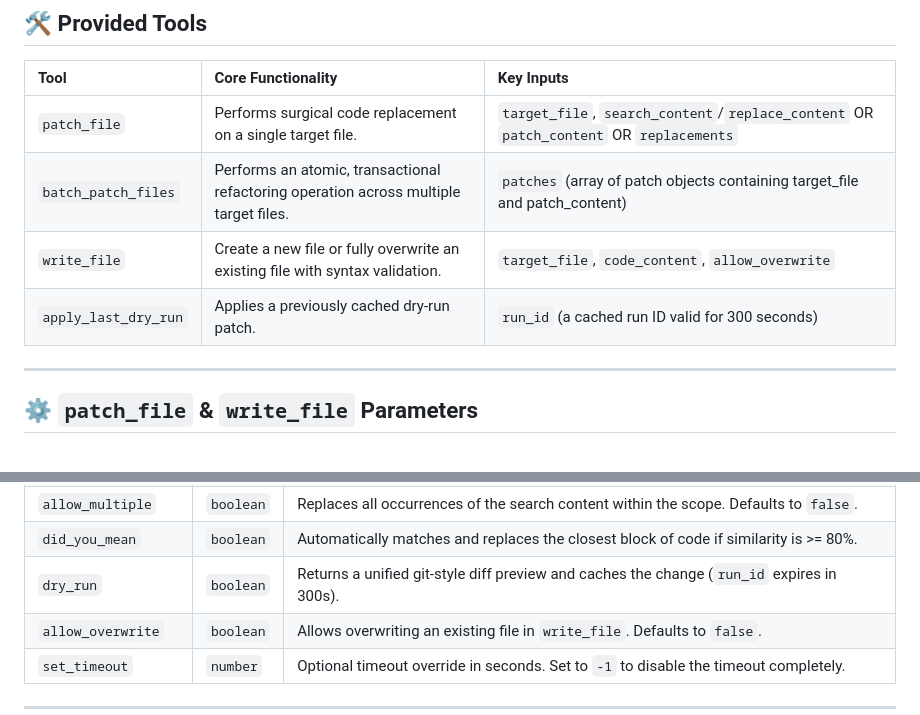
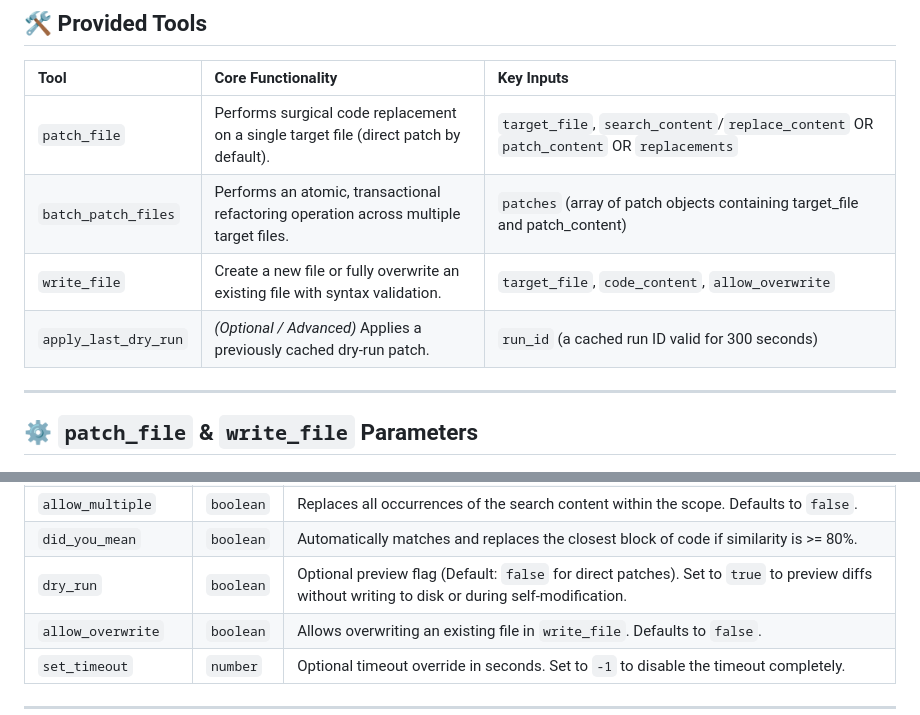
Before and after one commit to loerei/patchitRIGHT, a Markdown page: README.md, 2 parts joined by grey strips. Rendered like a GitHub page.

Commit message:
docs(readme): clarify direct patch default behavior and dry_run role

```diff
--- a/README.md
+++ b/README.md
@@ -56,10 +56,10 @@ Add the following configuration to your MCP client configuration file (e.g., `cl
 
 | Tool | Core Functionality | Key Inputs |
 | :--- | :--- | :--- |
-| `patch_file` | Performs surgical code replacement on a single target file. | `target_file`, `search_content`/`replace_content` OR `patch_content` OR `replacements` |
+| `patch_file` | Performs surgical code replacement on a single target file (direct patch by default). | `target_file`, `search_content`/`replace_content` OR `patch_content` OR `replacements` |
 | `batch_patch_files` | Performs an atomic, transactional refactoring operation across multiple target files. | `patches` (array of patch objects containing target_file and patch_content) |
 | `write_file` | Create a new file or fully overwrite an existing file with syntax validation. | `target_file`, `code_content`, `allow_overwrite` |
-| `apply_last_dry_run` | Applies a previously cached dry-run patch. | `run_id` (a cached run ID valid for 300 seconds) |
+| `apply_last_dry_run` | *(Optional / Advanced)* Applies a previously cached dry-run patch. | `run_id` (a cached run ID valid for 300 seconds) |
 
 ---
 
@@ -77,7 +77,7 @@ Add the following configuration to your MCP client configuration file (e.g., `cl
 | `symbol_scope` | `string` | Scopes the mutation style of the target symbol. Supports: `"boundary"` (default: classic search-and-replace), `"full"` (replaces the entire function/class signature + body), or `"body"` (replaces *only* the inner content between `{` and `}`). |
 | `allow_multiple` | `boolean` | Replaces all occurrences of the search content within the scope. Defaults to `false`. |
 | `did_you_mean` | `boolean` | Automatically matches and replaces the closest block of code if similarity is >= 80%. |
-| `dry_run` | `boolean` | Returns a unified git-style diff preview and caches the change (`run_id` expires in 300s). |
+| `dry_run` | `boolean` | Optional preview flag (Default: `false` for direct patches). Set to `true` to preview diffs without writing to disk or during self-modification. |
 | `allow_overwrite` | `boolean` | Allows overwriting an existing file in `write_file`. Defaults to `false`. |
 | `set_timeout` | `number` | Optional timeout override in seconds. Set to `-1` to disable the timeout completely. |
 
```
